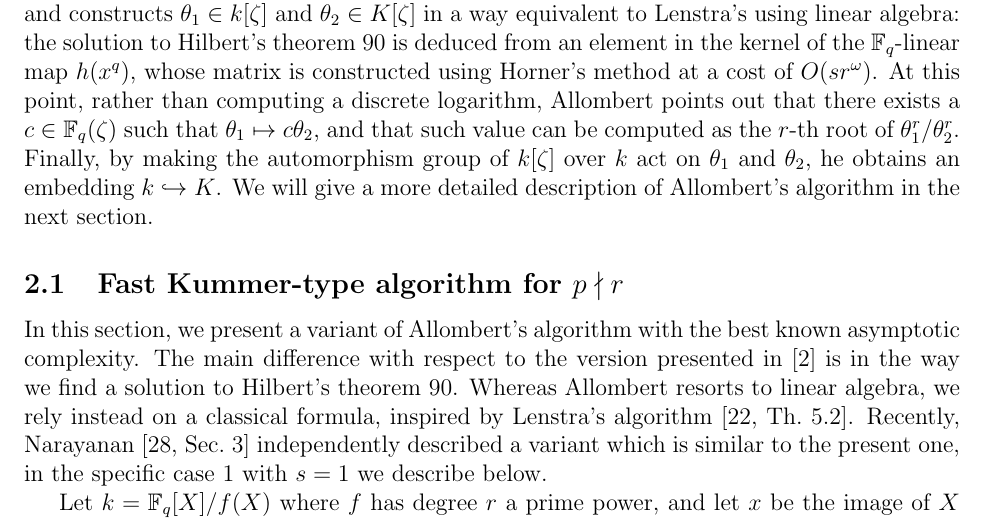
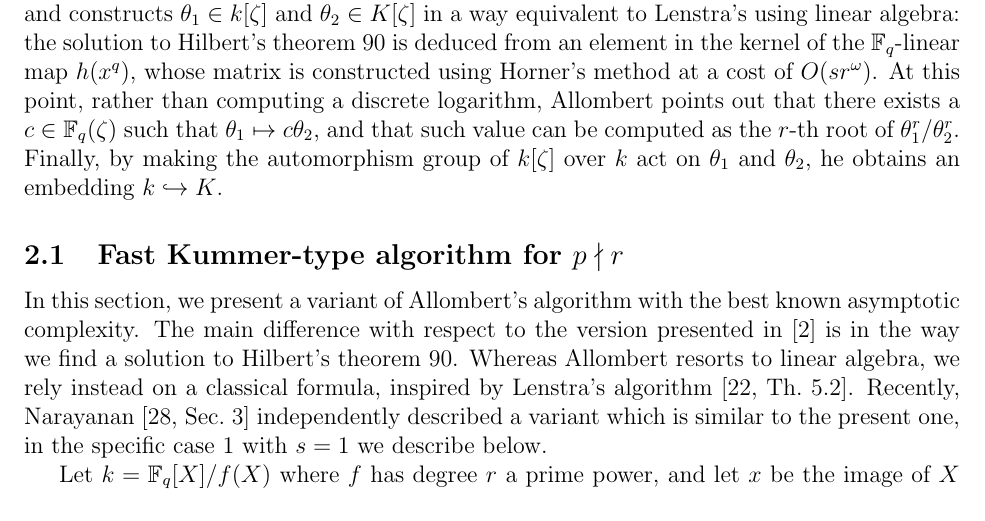
Before and after one commit to defeo/ffisom, a LaTeX paper (ffisom.tex): part of page 11 of 40, cut so that both start at the same text. Compiled offline with pdfLaTeX.

Commit message:
The first description is quite detailed.

```diff
--- a/ffisom.tex
+++ b/ffisom.tex
@@ -759,8 +759,6 @@ such that $\theta_1\mapsto c\theta_2$, and that such value can be
 computed as the $r$-th root of $\theta_1^r/\theta_2^r$.
 Finally, by making the automorphism group of $k[\zeta]$ over $k$ act
 on $\theta_1$ and $\theta_2$, he obtains an embedding $k \hookrightarrow K$.
-We will give a more detailed description of Allombert's algorithm in the next section.
-
 
 
 \subsection{Fast Kummer-type algorithm for $p \nmid r$}
```
